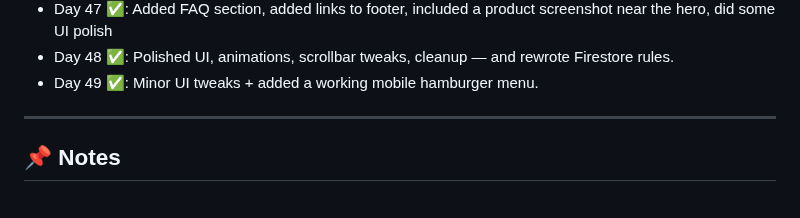
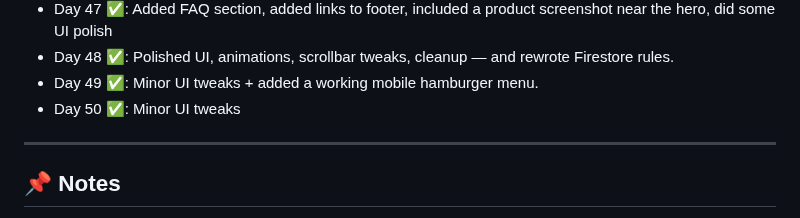
Before and after one commit to delta6626/365-days-of-code, a Markdown page: README.md, the part around the change. GitHub-like rendering.

```diff
--- a/README.md
+++ b/README.md
@@ -65,6 +65,7 @@ I'll try to update this as I go.
 - Day 47 ✅: Added FAQ section, added links to footer, included a product screenshot near the hero, did some UI polish
 - Day 48 ✅: Polished UI, animations, scrollbar tweaks, cleanup — and rewrote Firestore rules.
 - Day 49 ✅: Minor UI tweaks + added a working mobile hamburger menu.
+- Day 50 ✅: Minor UI tweaks
 
 ---
 
```
